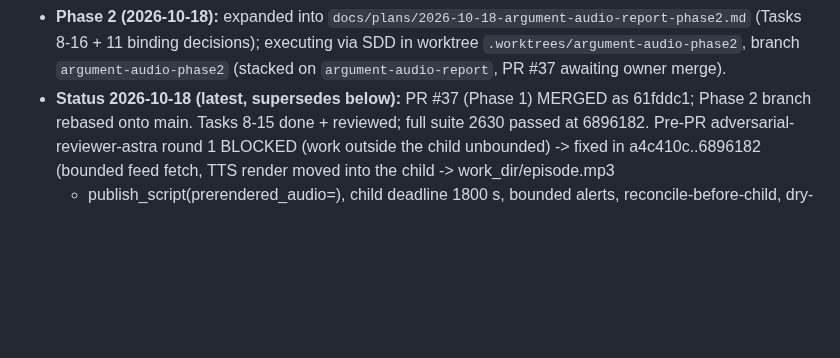
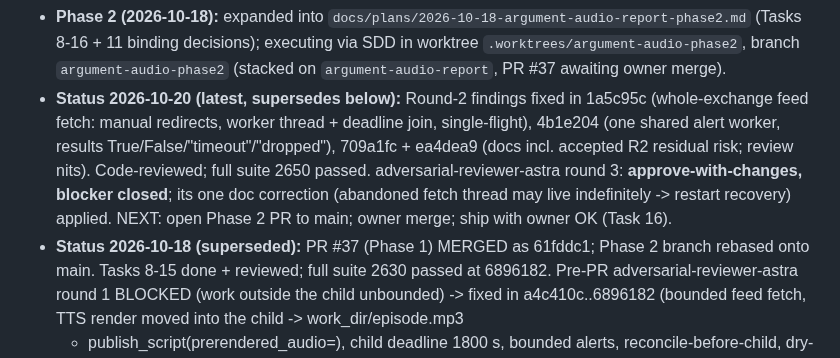
Before and after one commit to johnnymo87/my-podcasts, a Markdown page: docs/plans/2026-10-18-argument-audio-report.md, the part around the change. GitHub-like rendering; blank space fills up the shorter version.

Commit message:
Docs: abandoned feed fetch may live indefinitely; plan handoff state

```diff
--- a/docs/plans/2026-10-18-argument-audio-report.md
+++ b/docs/plans/2026-10-18-argument-audio-report.md
@@ -61,7 +61,16 @@ Work in `/home/dev/projects/my-podcasts/.worktrees/argument-audio-report`.
   binding decisions); executing via SDD in worktree
   `.worktrees/argument-audio-phase2`, branch `argument-audio-phase2` (stacked
   on `argument-audio-report`, PR #37 awaiting owner merge).
-- **Status 2026-10-18 (latest, supersedes below):** PR #37 (Phase 1) MERGED
+- **Status 2026-10-20 (latest, supersedes below):** Round-2 findings fixed in
+  1a5c95c (whole-exchange feed fetch: manual redirects, worker thread +
+  deadline join, single-flight), 4b1e204 (one shared alert worker, results
+  True/False/"timeout"/"dropped"), 709a1fc + ea4dea9 (docs incl. accepted R2
+  residual risk; review nits). Code-reviewed; full suite 2650 passed.
+  adversarial-reviewer-astra round 3: **approve-with-changes, blocker closed**;
+  its one doc correction (abandoned fetch thread may live indefinitely ->
+  restart recovery) applied. NEXT: open Phase 2 PR to main; owner merge; ship
+  with owner OK (Task 16).
+- **Status 2026-10-18 (superseded):** PR #37 (Phase 1) MERGED
   as 61fddc1; Phase 2 branch rebased onto main. Tasks 8-15 done + reviewed;
   full suite 2630 passed at 6896182. Pre-PR adversarial-reviewer-astra round 1
   BLOCKED (work outside the child unbounded) -> fixed in a4c410c..6896182
```
Also changed, not shown: AGENTS.md (+1 -1 lines).
